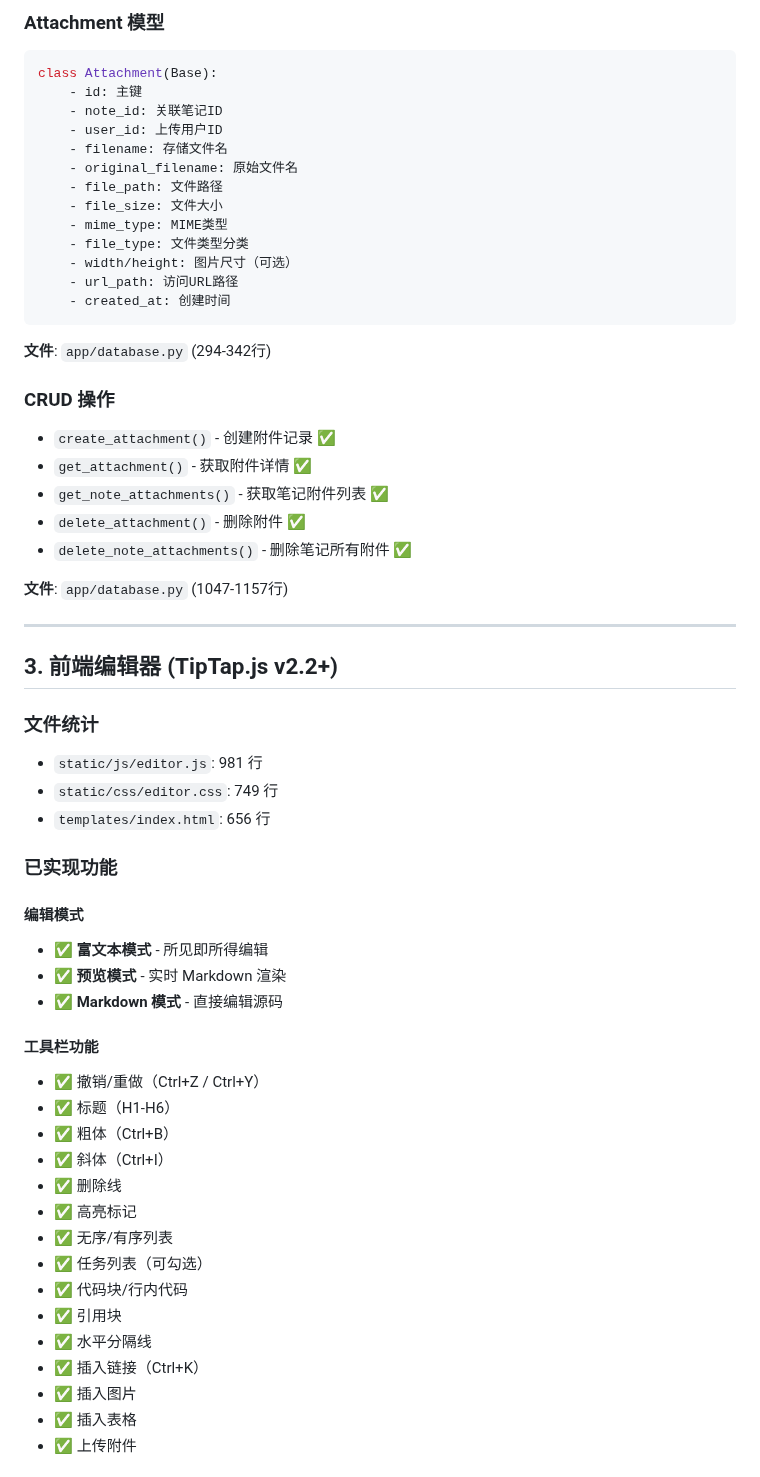
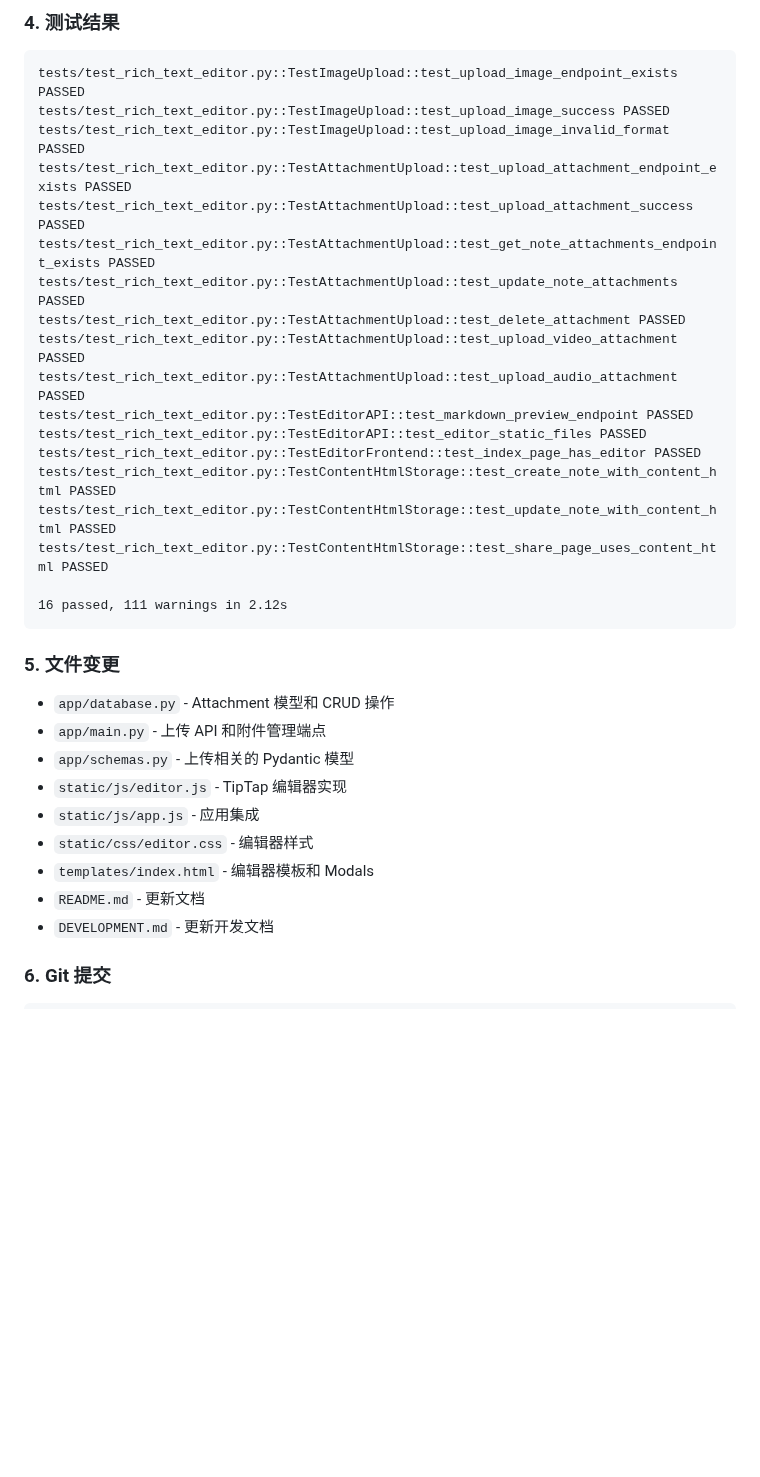
Before and after one commit to Leo-magua/kiminote, a Markdown page: RICH_TEXT_EDITOR_VERIFICATION_REPORT.md, the part around one of its changes. Drawn GitHub-style; blank space fills up the shorter version.

````diff
--- a/RICH_TEXT_EDITOR_VERIFICATION_REPORT.md
+++ b/RICH_TEXT_EDITOR_VERIFICATION_REPORT.md
@@ -26,62 +45,38 @@
 
-### Attachment 模型
-```python
-class Attachment(Base):
-    - id: 主键
-    - note_id: 关联笔记ID
-    - user_id: 上传用户ID
-    - filename: 存储文件名
-    - original_filename: 原始文件名
-    - file_path: 文件路径
-    - file_size: 文件大小
-    - mime_type: MIME类型
-    - file_type: 文件类型分类
-    - width/height: 图片尺寸（可选）
-    - url_path: 访问URL路径
-    - created_at: 创建时间
+### 4. 测试结果
+
+```
+tests/test_rich_text_editor.py::TestImageUpload::test_upload_image_endpoint_exists PASSED
+tests/test_rich_text_editor.py::TestImageUpload::test_upload_image_success PASSED
+tests/test_rich_text_editor.py::TestImageUpload::test_upload_image_invalid_format PASSED
+tests/test_rich_text_editor.py::TestAttachmentUpload::test_upload_attachment_endpoint_exists PASSED
+tests/test_rich_text_editor.py::TestAttachmentUpload::test_upload_attachment_success PASSED
+tests/test_rich_text_editor.py::TestAttachmentUpload::test_get_note_attachments_endpoint_exists PASSED
+tests/test_rich_text_editor.py::TestAttachmentUpload::test_update_note_attachments PASSED
+tests/test_rich_text_editor.py::TestAttachmentUpload::test_delete_attachment PASSED
+tests/test_rich_text_editor.py::TestAttachmentUpload::test_upload_video_attachment PASSED
+tests/test_rich_text_editor.py::TestAttachmentUpload::test_upload_audio_attachment PASSED
+tests/test_rich_text_editor.py::TestEditorAPI::test_markdown_preview_endpoint PASSED
+tests/test_rich_text_editor.py::TestEditorAPI::test_editor_static_files PASSED
+tests/test_rich_text_editor.py::TestEditorFrontend::test_index_page_has_editor PASSED
+tests/test_rich_text_editor.py::TestContentHtmlStorage::test_create_note_with_content_html PASSED
+tests/test_rich_text_editor.py::TestContentHtmlStorage::test_update_note_with_content_html PASSED
+tests/test_rich_text_editor.py::TestContentHtmlStorage::test_share_page_uses_content_html PASSED
+
+16 passed, 111 warnings in 2.12s
 ```
 
-**文件**: `app/database.py` (294-342行)
+### 5. 文件变更
 
-### CRUD 操作
-- `create_attachment()` - 创建附件记录 ✅
-- `get_attachment()` - 获取附件详情 ✅
-- `get_note_attachments()` - 获取笔记附件列表 ✅
-- `delete_attachment()` - 删除附件 ✅
-- `delete_note_attachments()` - 删除笔记所有附件 ✅
+- `app/database.py` - Attachment 模型和 CRUD 操作
+- `app/main.py` - 上传 API 和附件管理端点
+- `app/schemas.py` - 上传相关的 Pydantic 模型
+- `static/js/editor.js` - TipTap 编辑器实现
+- `static/js/app.js` - 应用集成
+- `static/css/editor.css` - 编辑器样式
+- `templates/index.html` - 编辑器模板和 Modals
+- `README.md` - 更新文档
+- `DEVELOPMENT.md` - 更新开发文档
 
-**文件**: `app/database.py` (1047-1157行)
+### 6. Git 提交
 
----
-
-## 3. 前端编辑器 (TipTap.js v2.2+)
-
-### 文件统计
-- `static/js/editor.js`: 981 行
-- `static/css/editor.css`: 749 行
-- `templates/index.html`: 656 行
-
-### 已实现功能
-
-#### 编辑模式
-- ✅ **富文本模式** - 所见即所得编辑
-- ✅ **预览模式** - 实时 Markdown 渲染
-- ✅ **Markdown 模式** - 直接编辑源码
-
-#### 工具栏功能
-- ✅ 撤销/重做（Ctrl+Z / Ctrl+Y）
-- ✅ 标题（H1-H6）
-- ✅ 粗体（Ctrl+B）
-- ✅ 斜体（Ctrl+I）
-- ✅ 删除线
-- ✅ 高亮标记
-- ✅ 无序/有序列表
-- ✅ 任务列表（可勾选）
-- ✅ 代码块/行内代码
-- ✅ 引用块
-- ✅ 水平分隔线
-- ✅ 插入链接（Ctrl+K）
-- ✅ 插入图片
-- ✅ 插入表格
-- ✅ 上传附件
-
````
Also changed, not shown: other parts of RICH_TEXT_EDITOR_VERIFICATION_REPORT.md (+52 -114 lines).
